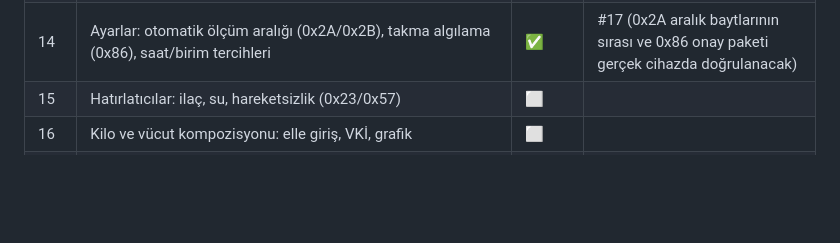
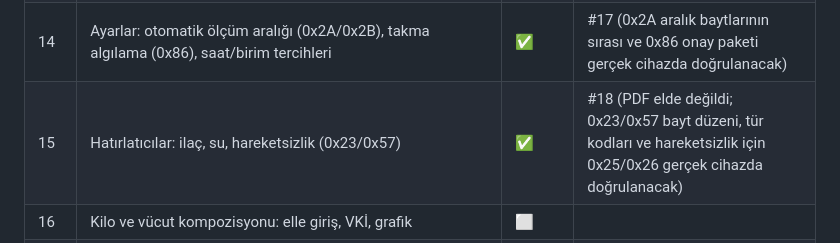
Before and after one commit to gungoryener-source/Bileklik, a Markdown page: ROADMAP.md, the part around the change. Rendered like a GitHub page; blank space fills up the shorter version.

Commit message:
ROADMAP: 15. madde PR #18
Co-Authored-By: Claude Opus 5.5 <noreply@anthropic.com>
Claude-Session: https://claude.ai/code/session_01JWJtuHwZWJv9pQEsvprfWR

```diff
--- a/ROADMAP.md
+++ b/ROADMAP.md
@@ -20,7 +20,7 @@ bir öncekinin dalı üzerine kurulur. Durum: ✅ bitti (PR açık ya da birleş
 | 13 | Elle nabız ve SpO2 ölçümü (0x28 02/03), Ana Sayfa'dan "Şimdi ölç" | ✅ | #15 (ölçüm bitişi PDF'te yok; süre dolunca uygulama bitiriyor, gerçek cihazda doğrulanacak) |
 | 13b | Cam tasarım dili, yalnızca koyu tema: aurora zemin, cam kartlar, parlayan ana düğme, cam alt menü, 3D çizimler (kalp, ay, alev, halka), Manrope yazı tipi; tema seçimi kaldırıldı. Kurallar `docs/flutter-mobile-design.md` | ✅ | #16 |
 | 14 | Ayarlar: otomatik ölçüm aralığı (0x2A/0x2B), takma algılama (0x86), saat/birim tercihleri | ✅ | #17 (0x2A aralık baytlarının sırası ve 0x86 onay paketi gerçek cihazda doğrulanacak) |
-| 15 | Hatırlatıcılar: ilaç, su, hareketsizlik (0x23/0x57) | ⬜ | |
+| 15 | Hatırlatıcılar: ilaç, su, hareketsizlik (0x23/0x57) | ✅ | #18 (PDF elde değildi; 0x23/0x57 bayt düzeni, tür kodları ve hareketsizlik için 0x25/0x26 gerçek cihazda doğrulanacak) |
 | 16 | Kilo ve vücut kompozisyonu: elle giriş, VKİ, grafik | ⬜ | |
 | 17 | Gerçek BLE katmanı (flutter_blue_plus), cihaz taramasının 8. maddedeki eşleştirme ekranına bağlanması, kamerayla QR okuma (şimdilik QR altındaki adres elle giriliyor) | ⬜ | |
 | 18 | FHIR R4 dışa aktarma: Observation (LOINC), EKG için SampledData, Bundle JSON | ⬜ | |
```
